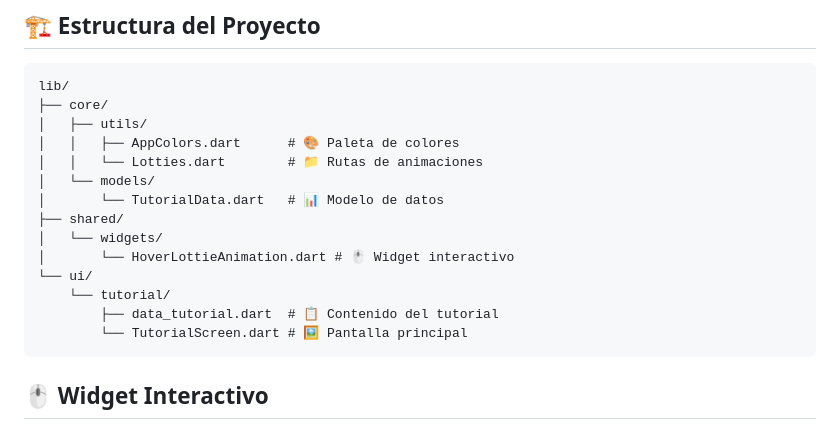
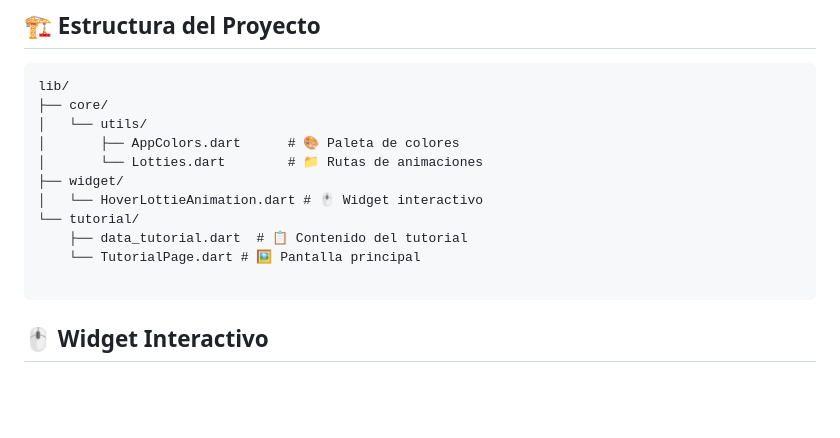
Before and after one commit to AndyCG03/screen_tutorial_flutter, a Markdown page: README.md, the part around the change. Rendered like a GitHub page; blank space fills up the shorter version.

````diff
--- a/README.md
+++ b/README.md
@@ -68,18 +68,15 @@ class MyApp extends StatelessWidget {
 ```
 lib/
 ├── core/
-│   ├── utils/
-│   │   ├── AppColors.dart      # 🎨 Paleta de colores
-│   │   └── Lotties.dart        # 📁 Rutas de animaciones
-│   └── models/
-│       └── TutorialData.dart   # 📊 Modelo de datos
-├── shared/
-│   └── widgets/
-│       └── HoverLottieAnimation.dart # 🖱️ Widget interactivo
-└── ui/
-    └── tutorial/
-        ├── data_tutorial.dart  # 📋 Contenido del tutorial
-        └── TutorialScreen.dart # 🖼️ Pantalla principal
+│   └── utils/
+│       ├── AppColors.dart      # 🎨 Paleta de colores
+│       └── Lotties.dart        # 📁 Rutas de animaciones
+├── widget/
+│   └── HoverLottieAnimation.dart # 🖱️ Widget interactivo
+└── tutorial/
+    ├── data_tutorial.dart  # 📋 Contenido del tutorial
+    └── TutorialPage.dart # 🖼️ Pantalla principal
+
 ```
 
 
````
